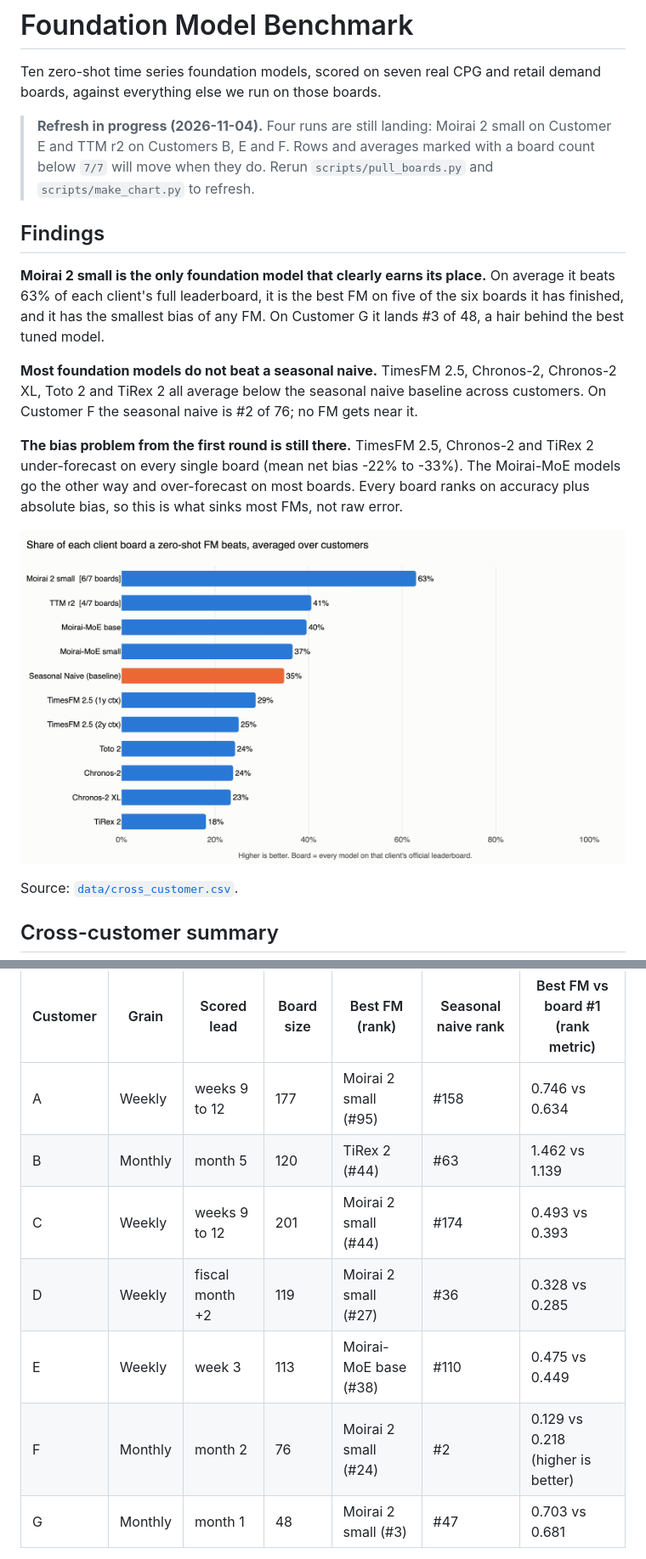
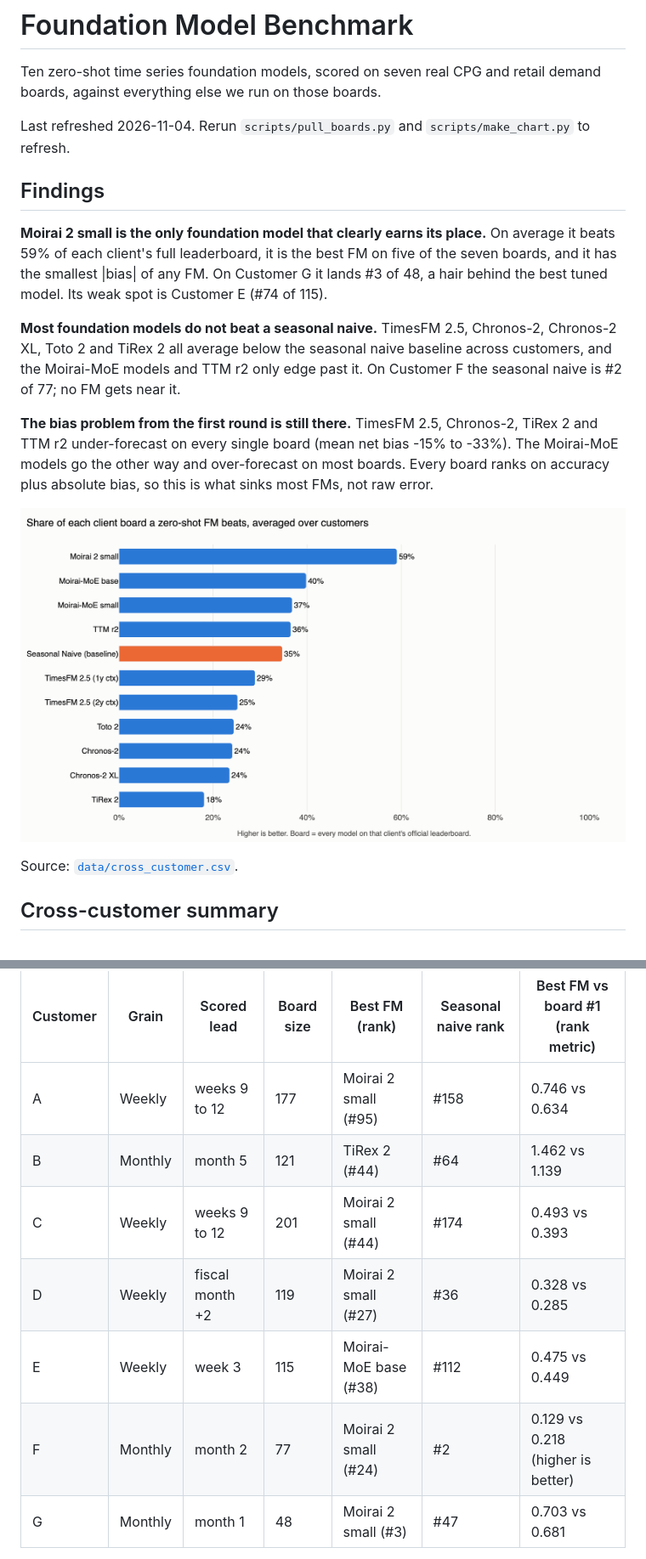
Before and after one commit to Daybreak-Labs/FoundationModelBenchmark, a Markdown page: README.md, 2 parts joined by grey strips. Shown at 85% size. GitHub-like rendering; pictures changed too: data/cross_customer_chart.png.

Commit message:
Final numbers: all 10 FMs on all 7 boards
Co-Authored-By: Claude Opus 5.5 <noreply@anthropic.com>

```diff
--- a/README.md
+++ b/README.md
@@ -2,15 +2,15 @@
 
 Ten zero-shot time series foundation models, scored on seven real CPG and retail demand boards, against everything else we run on those boards.
 
-> **Refresh in progress (2026-11-04).** Four runs are still landing: Moirai 2 small on Customer E and TTM r2 on Customers B, E and F. Rows and averages marked with a board count below `7/7` will move when they do. Rerun `scripts/pull_boards.py` and `scripts/make_chart.py` to refresh.
+Last refreshed 2026-11-04. Rerun `scripts/pull_boards.py` and `scripts/make_chart.py` to refresh.
 
 ## Findings
 
-**Moirai 2 small is the only foundation model that clearly earns its place.** On average it beats 63% of each client's full leaderboard, it is the best FM on five of the six boards it has finished, and it has the smallest bias of any FM. On Customer G it lands #3 of 48, a hair behind the best tuned model.
+**Moirai 2 small is the only foundation model that clearly earns its place.** On average it beats 59% of each client's full leaderboard, it is the best FM on five of the seven boards, and it has the smallest \|bias\| of any FM. On Customer G it lands #3 of 48, a hair behind the best tuned model. Its weak spot is Customer E (#74 of 115).
 
-**Most foundation models do not beat a seasonal naive.** TimesFM 2.5, Chronos-2, Chronos-2 XL, Toto 2 and TiRex 2 all average below the seasonal naive baseline across customers. On Customer F the seasonal naive is #2 of 76; no FM gets near it.
+**Most foundation models do not beat a seasonal naive.** TimesFM 2.5, Chronos-2, Chronos-2 XL, Toto 2 and TiRex 2 all average below the seasonal naive baseline across customers, and the Moirai-MoE models and TTM r2 only edge past it. On Customer F the seasonal naive is #2 of 77; no FM gets near it.
 
-**The bias problem from the first round is still there.** TimesFM 2.5, Chronos-2 and TiRex 2 under-forecast on every single board (mean net bias -22% to -33%). The Moirai-MoE models go the other way and over-forecast on most boards. Every board ranks on accuracy plus absolute bias, so this is what sinks most FMs, not raw error.
+**The bias problem from the first round is still there.** TimesFM 2.5, Chronos-2, TiRex 2 and TTM r2 under-forecast on every single board (mean net bias -15% to -33%). The Moirai-MoE models go the other way and over-forecast on most boards. Every board ranks on accuracy plus absolute bias, so this is what sinks most FMs, not raw error.
 
 ![Share of each client board a zero-shot FM beats](data/cross_customer_chart.png)
 
@@ -41,11 +41,11 @@ Board percentile is a model's rank on a client's official leaderboard divided by
 | Customer | Grain | Scored lead | Board size | Best FM (rank) | Seasonal naive rank | Best FM vs board #1 (rank metric) |
 |---|---|---|---|---|---|---|
 | A | Weekly | weeks 9 to 12 | 177 | Moirai 2 small (#95) | #158 | 0.746 vs 0.634 |
-| B | Monthly | month 5 | 120 | TiRex 2 (#44) | #63 | 1.462 vs 1.139 |
+| B | Monthly | month 5 | 121 | TiRex 2 (#44) | #64 | 1.462 vs 1.139 |
 | C | Weekly | weeks 9 to 12 | 201 | Moirai 2 small (#44) | #174 | 0.493 vs 0.393 |
 | D | Weekly | fiscal month +2 | 119 | Moirai 2 small (#27) | #36 | 0.328 vs 0.285 |
-| E | Weekly | week 3 | 113 | Moirai-MoE base (#38) | #110 | 0.475 vs 0.449 |
-| F | Monthly | month 2 | 76 | Moirai 2 small (#24) | #2 | 0.129 vs 0.218 (higher is better) |
+| E | Weekly | week 3 | 115 | Moirai-MoE base (#38) | #112 | 0.475 vs 0.449 |
+| F | Monthly | month 2 | 77 | Moirai 2 small (#24) | #2 | 0.129 vs 0.218 (higher is better) |
 | G | Monthly | month 1 | 48 | Moirai 2 small (#3) | #47 | 0.703 vs 0.681 |
 
 Full per-customer scorecards (every roster model with WMAPE, \|bias\|, net bias, RMSE, fill share and board rank): [`data/scorecards/`](data/scorecards/).
```
Also changed, not shown: other parts of README.md (+11 -11 lines), 4 other files.
